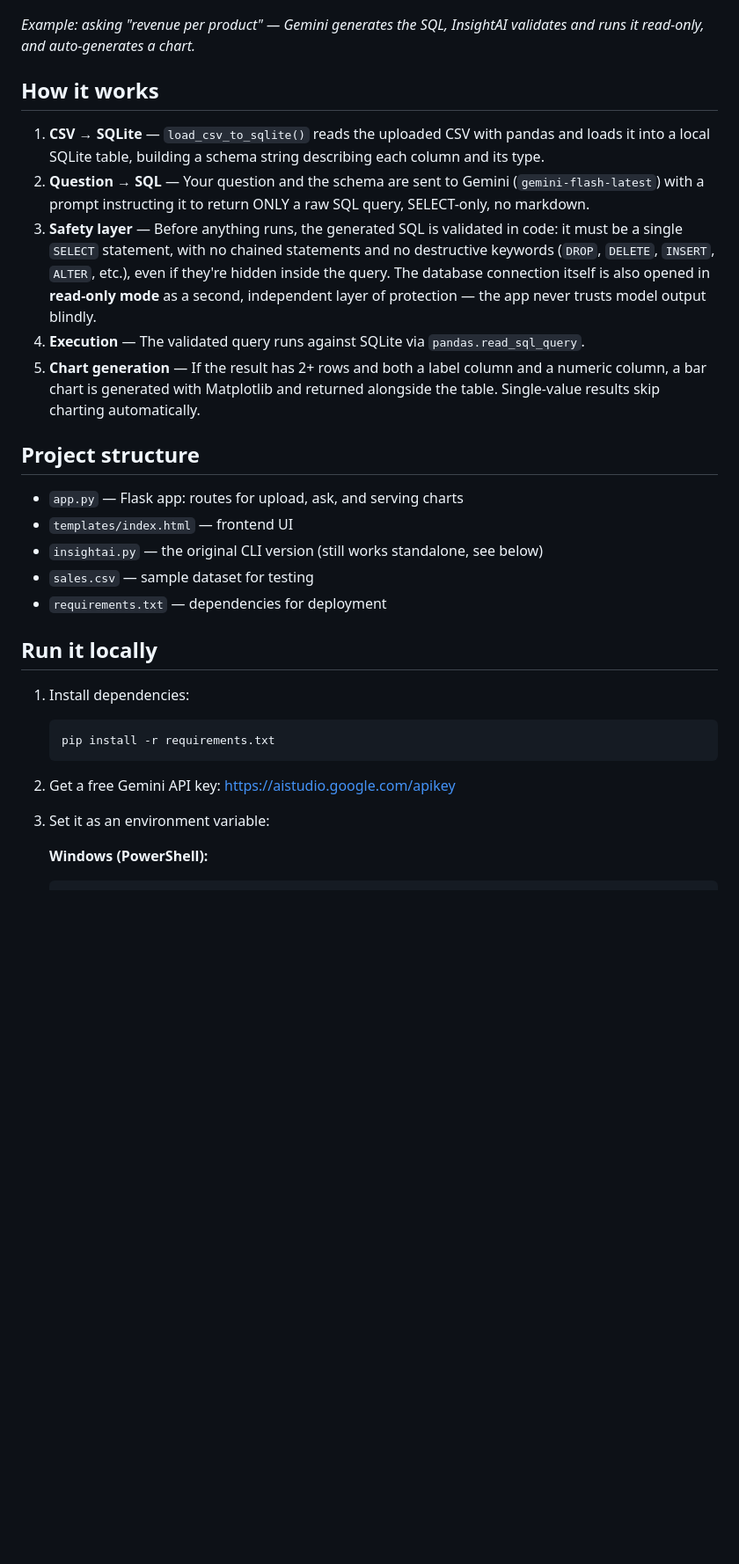
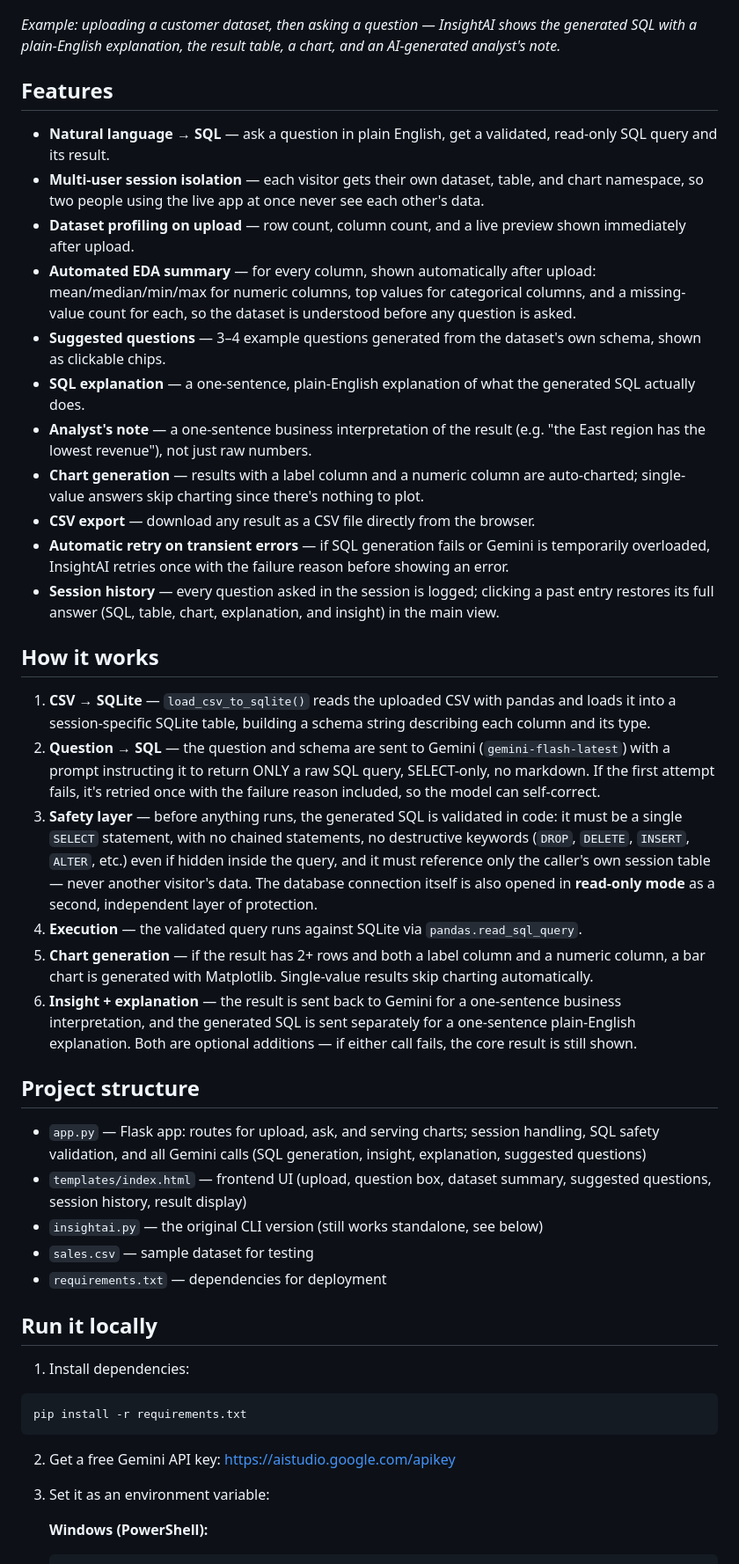
Before and after one commit to san95pundir/insightai, a Markdown page: README.md, the part around one of its changes. Shown at 88% size. Rendered like a GitHub page; blank space fills up the shorter version.

Commit message:
Revise README for clarity and feature enhancement
Updated the README to clarify features and usage instructions, including enhanced descriptions of the application's capabilities and safety measures.

````diff
--- a/README.md
+++ b/README.md
@@ -12,20 +10,35 @@ an auto-generated chart when the result has multiple rows.
 
 ![InsightAI in action](insightai_screenshot.png)
 
-*Example: asking "revenue per product" — Gemini generates the SQL, InsightAI validates and runs it read-only, and auto-generates a chart.*
+*Example: uploading a customer dataset, then asking a question — InsightAI shows the generated SQL with a plain-English explanation, the result table, a chart, and an AI-generated analyst's note.*
+
+## Features
+
+- **Natural language → SQL** — ask a question in plain English, get a validated, read-only SQL query and its result.
+- **Multi-user session isolation** — each visitor gets their own dataset, table, and chart namespace, so two people using the live app at once never see each other's data.
+- **Dataset profiling on upload** — row count, column count, and a live preview shown immediately after upload.
+- **Automated EDA summary** — for every column, shown automatically after upload: mean/median/min/max for numeric columns, top values for categorical columns, and a missing-value count for each, so the dataset is understood before any question is asked.
+- **Suggested questions** — 3–4 example questions generated from the dataset's own schema, shown as clickable chips.
+- **SQL explanation** — a one-sentence, plain-English explanation of what the generated SQL actually does.
+- **Analyst's note** — a one-sentence business interpretation of the result (e.g. "the East region has the lowest revenue"), not just raw numbers.
+- **Chart generation** — results with a label column and a numeric column are auto-charted; single-value answers skip charting since there's nothing to plot.
+- **CSV export** — download any result as a CSV file directly from the browser.
+- **Automatic retry on transient errors** — if SQL generation fails or Gemini is temporarily overloaded, InsightAI retries once with the failure reason before showing an error.
+- **Session history** — every question asked in the session is logged; clicking a past entry restores its full answer (SQL, table, chart, explanation, and insight) in the main view.
 
 ## How it works
 
-1. **CSV → SQLite** — `load_csv_to_sqlite()` reads the uploaded CSV with pandas and loads it into a local SQLite table, building a schema string describing each column and its type.
-2. **Question → SQL** — Your question and the schema are sent to Gemini (`gemini-flash-latest`) with a prompt instructing it to return ONLY a raw SQL query, SELECT-only, no markdown.
-3. **Safety layer** — Before anything runs, the generated SQL is validated in code: it must be a single `SELECT` statement, with no chained statements and no destructive keywords (`DROP`, `DELETE`, `INSERT`, `ALTER`, etc.), even if they're hidden inside the query. The database connection itself is also opened in **read-only mode** as a second, independent layer of protection — the app never trusts model output blindly.
-4. **Execution** — The validated query runs against SQLite via `pandas.read_sql_query`.
-5. **Chart generation** — If the result has 2+ rows and both a label column and a numeric column, a bar chart is generated with Matplotlib and returned alongside the table. Single-value results skip charting automatically.
+1. **CSV → SQLite** — `load_csv_to_sqlite()` reads the uploaded CSV with pandas and loads it into a session-specific SQLite table, building a schema string describing each column and its type.
+2. **Question → SQL** — the question and schema are sent to Gemini (`gemini-flash-latest`) with a prompt instructing it to return ONLY a raw SQL query, SELECT-only, no markdown. If the first attempt fails, it's retried once with the failure reason included, so the model can self-correct.
+3. **Safety layer** — before anything runs, the generated SQL is validated in code: it must be a single `SELECT` statement, with no chained statements, no destructive keywords (`DROP`, `DELETE`, `INSERT`, `ALTER`, etc.) even if hidden inside the query, and it must reference only the caller's own session table — never another visitor's data. The database connection itself is also opened in **read-only mode** as a second, independent layer of protection.
+4. **Execution** — the validated query runs against SQLite via `pandas.read_sql_query`.
+5. **Chart generation** — if the result has 2+ rows and both a label column and a numeric column, a bar chart is generated with Matplotlib. Single-value results skip charting automatically.
+6. **Insight + explanation** — the result is sent back to Gemini for a one-sentence business interpretation, and the generated SQL is sent separately for a one-sentence plain-English explanation. Both are optional additions — if either call fails, the core result is still shown.
 
 ## Project structure
 
-- `app.py` — Flask app: routes for upload, ask, and serving charts
-- `templates/index.html` — frontend UI
+- `app.py` — Flask app: routes for upload, ask, and serving charts; session handling, SQL safety validation, and all Gemini calls (SQL generation, insight, explanation, suggested questions)
+- `templates/index.html` — frontend UI (upload, question box, dataset summary, suggested questions, session history, result display)
 - `insightai.py` — the original CLI version (still works standalone, see below)
 - `sales.csv` — sample dataset for testing
 - `requirements.txt` — dependencies for deployment
@@ -33,11 +46,11 @@ an auto-generated chart when the result has multiple rows.
 ## Run it locally
 
 1. Install dependencies:
-   ```
-   pip install -r requirements.txt
-   ```
+```
+pip install -r requirements.txt
+```
 
-2. Get a free Gemini API key: https://aistudio.google.com/apikey
+2. Get a free Gemini API key: <https://aistudio.google.com/apikey>
 
 3. Set it as an environment variable:
 
````
Also changed, not shown: other parts of README.md (+7 -13 lines).
